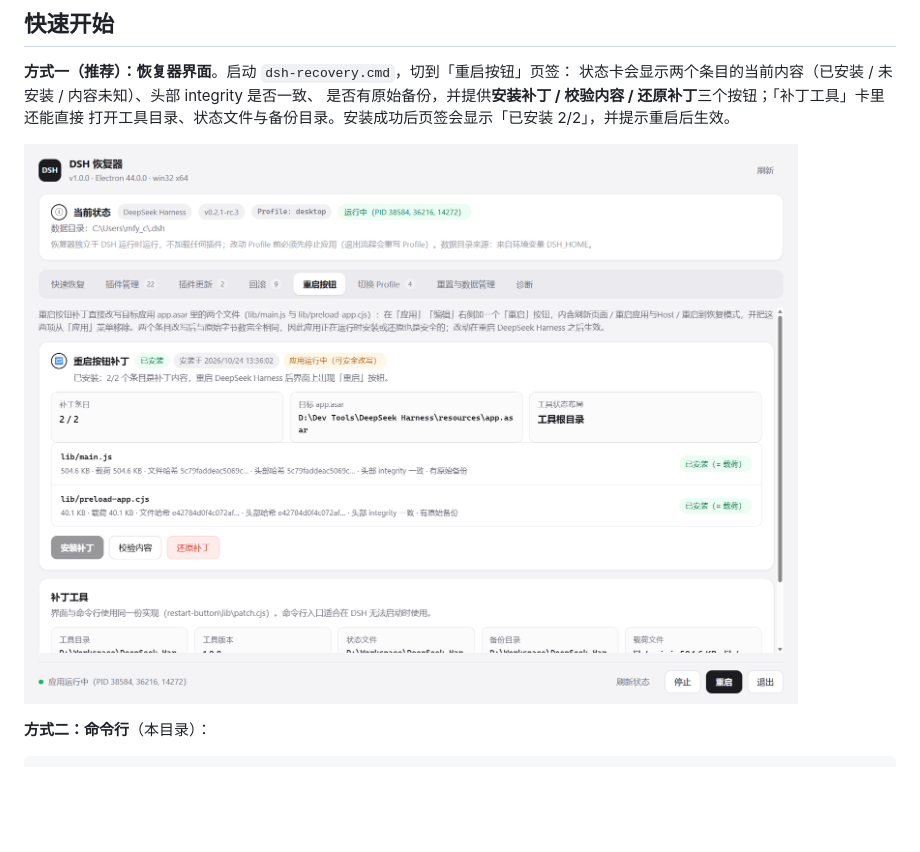
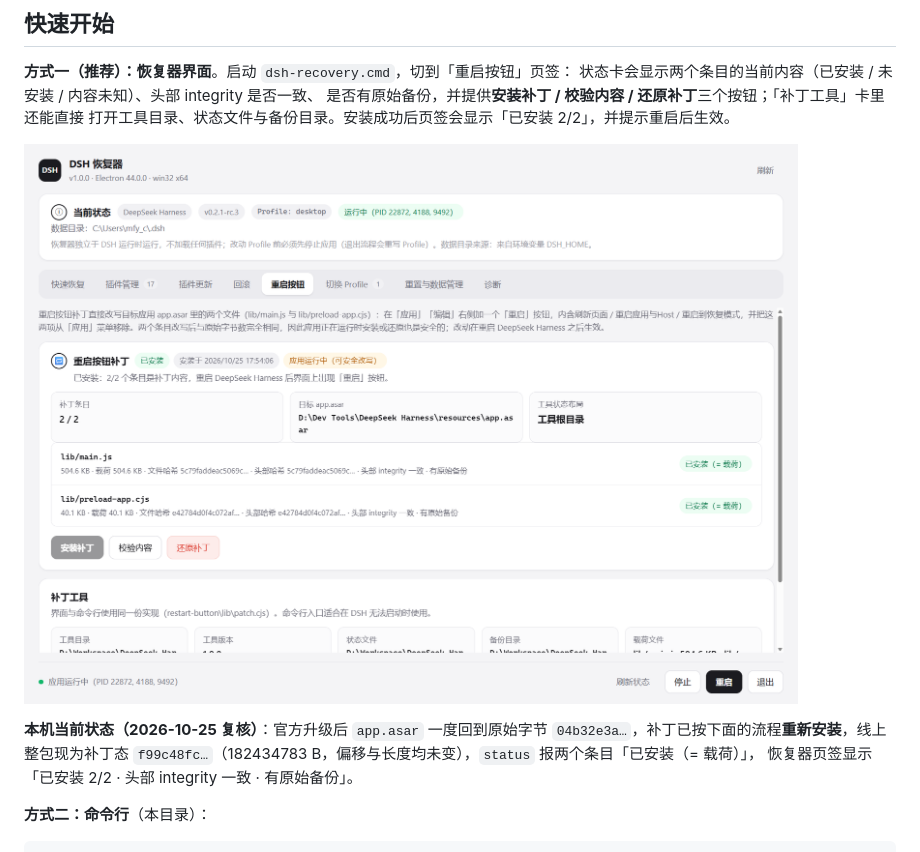
Before and after one commit to Dreamhousemx/dsh-recovery, a Markdown page: restart-button/README.md, the part around the change. Rendered like a GitHub page; pictures changed too: docs/restart-button-tab.png; blank space fills up the shorter version.

```diff
--- a/restart-button/README.md
+++ b/restart-button/README.md
@@ -29,6 +29,11 @@
 打开工具目录、状态文件与备份目录。安装成功后页签会显示「已安装 2/2」，并提示重启后生效。
 
 ![「重启按钮」页签](../docs/restart-button-tab.png)
+
+**本机当前状态（2026-10-25 复核）**：官方升级后 `app.asar` 一度回到原始字节
+`04b32e3a…`，补丁已按下面的流程**重新安装**，线上整包现为补丁态
+`f99c48fc…`（182434783 B，偏移与长度均未变），`status` 报两个条目「已安装（= 载荷）」，
+恢复器页签显示「已安装 2/2 · 头部 integrity 一致 · 有原始备份」。
 
 **方式二：命令行**（本目录）：
 
```
Also changed, not shown: app/assets/icon.png (added), 4 other files.
